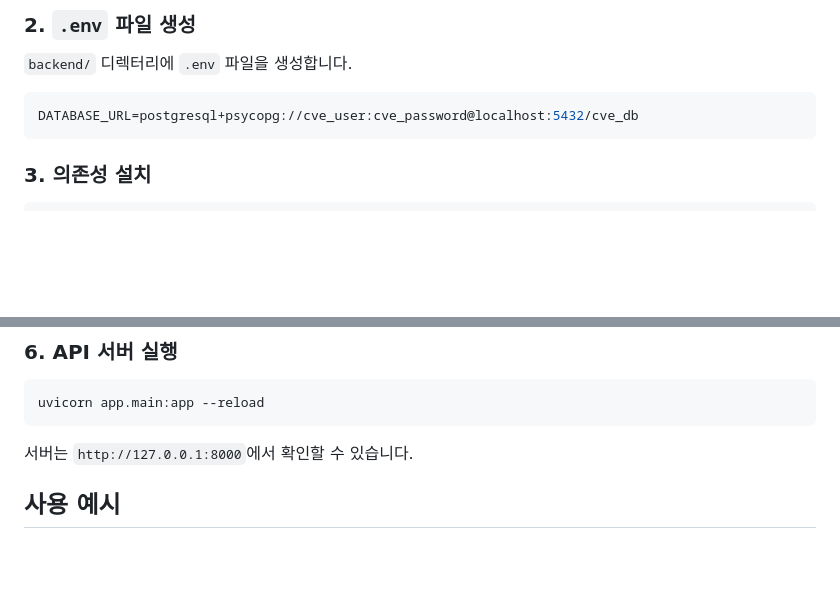
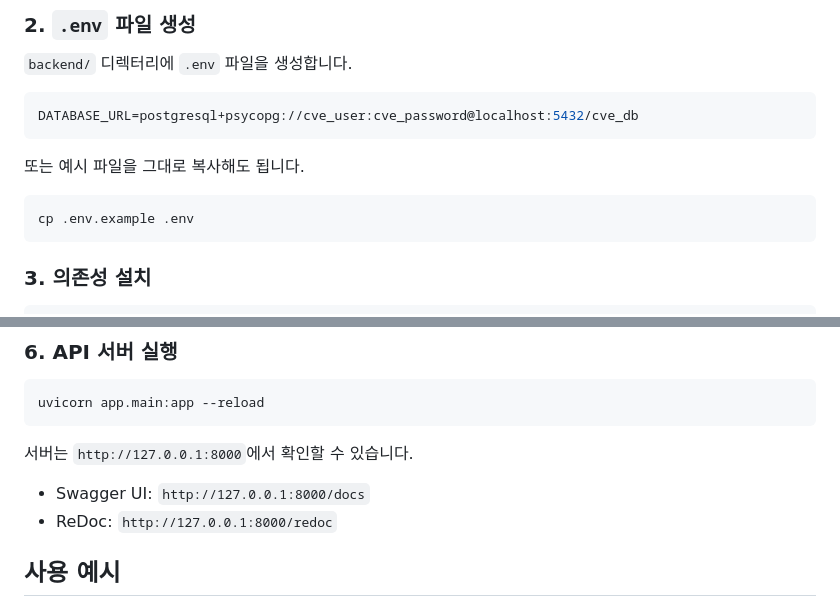
Before and after one commit to KIT-NodeProject/main, a Markdown page: backend/README.md, 2 parts joined by grey strips. Drawn GitHub-style; blank space fills up the shorter version.

````diff
--- a/backend/README.md
+++ b/backend/README.md
@@ -59,6 +86,12 @@ docker compose up -d
 DATABASE_URL=postgresql+psycopg://cve_user:cve_password@localhost:5432/cve_db
 ```
 
+또는 예시 파일을 그대로 복사해도 됩니다.
+
+```bash
+cp .env.example .env
+```
+
 ### 3. 의존성 설치
 
 ```bash
@@ -86,6 +119,9 @@ uvicorn app.main:app --reload
 ```
 
 서버는 `http://127.0.0.1:8000`에서 확인할 수 있습니다.
+
+- Swagger UI: `http://127.0.0.1:8000/docs`
+- ReDoc: `http://127.0.0.1:8000/redoc`
 
 ## 사용 예시
 
````
Also changed, not shown: other parts of backend/README.md (+34 -0 lines).
